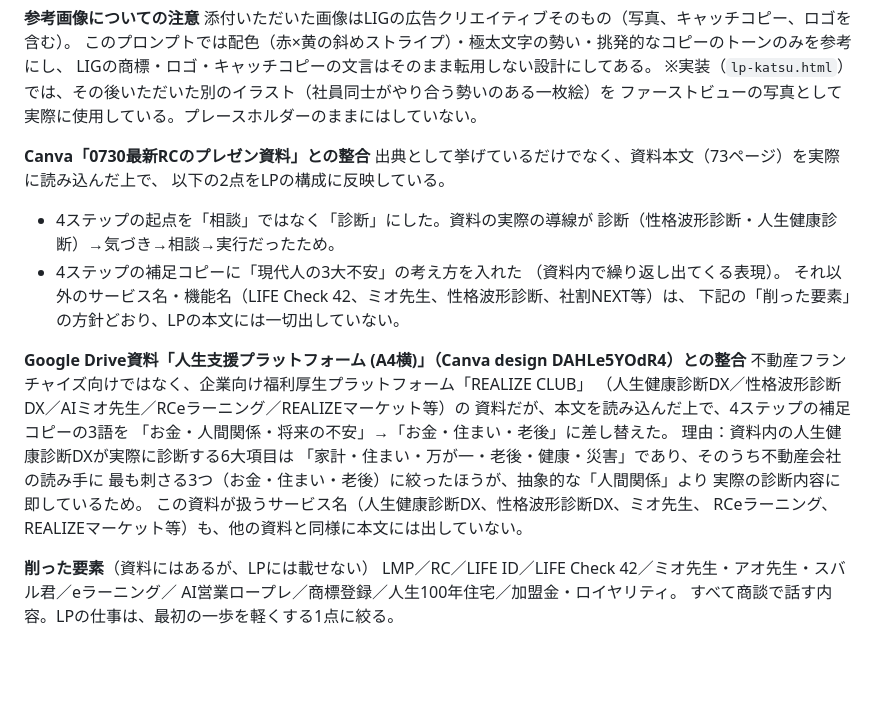
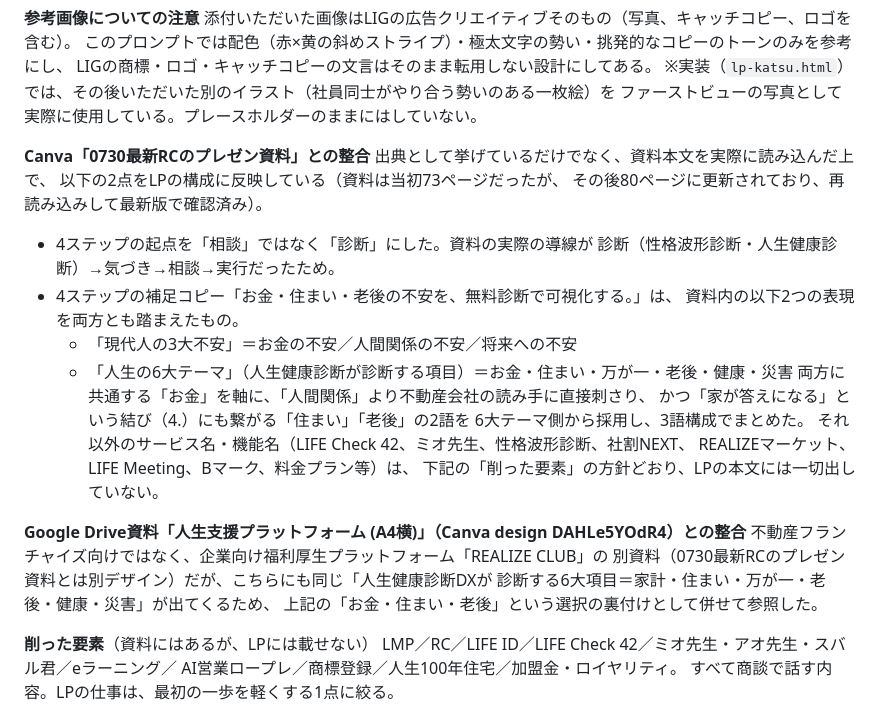
Before and after one commit to nrealize04784-sys/jinnsei-siennkeiei, a Markdown page: lp-prompt-katsu-franchise.md, the part around the change. Drawn GitHub-style; blank space fills up the shorter version.

Commit message:
Re-ground the 4-step note fully in the 0730 Canva deck (updated to 80 pages)
The deck grew from 73 to 80 pages since it was first read; re-reading it
confirms it directly contains both the "現代人の3大不安" framing and the
exact "人生の6大テーマ" (お金・住まい・万が一・老後・健康・災害) wording,
so "お金・住まい・老後" is grounded in this primary source itself, not
only inferred from the secondary Drive PDF.

```diff
--- a/lp-prompt-katsu-franchise.md
+++ b/lp-prompt-katsu-franchise.md
@@ -150,26 +150,27 @@ LIGの商標・ロゴ・キャッチコピーの文言はそのまま転用し
 ファーストビューの写真として実際に使用している。プレースホルダーのままにはしていない。
 
 **Canva「0730最新RCのプレゼン資料」との整合**
-出典として挙げているだけでなく、資料本文（73ページ）を実際に読み込んだ上で、
-以下の2点をLPの構成に反映している。
+出典として挙げているだけでなく、資料本文を実際に読み込んだ上で、
+以下の2点をLPの構成に反映している（資料は当初73ページだったが、
+その後80ページに更新されており、再読み込みして最新版で確認済み）。
 - 4ステップの起点を「相談」ではなく「診断」にした。資料の実際の導線が
   診断（性格波形診断・人生健康診断）→気づき→相談→実行だったため。
-- 4ステップの補足コピーに「現代人の3大不安」の考え方を入れた
-  （資料内で繰り返し出てくる表現）。
-それ以外のサービス名・機能名（LIFE Check 42、ミオ先生、性格波形診断、社割NEXT等）は、
+- 4ステップの補足コピー「お金・住まい・老後の不安を、無料診断で可視化する。」は、
+  資料内の以下2つの表現を両方とも踏まえたもの。
+  - 「現代人の3大不安」＝お金の不安／人間関係の不安／将来への不安
+  - 「人生の6大テーマ」（人生健康診断が診断する項目）＝お金・住まい・万が一・老後・健康・災害
+  両方に共通する「お金」を軸に、「人間関係」より不動産会社の読み手に直接刺さり、
+  かつ「家が答えになる」という結び（4.）にも繋がる「住まい」「老後」の2語を
+  6大テーマ側から採用し、3語構成でまとめた。
+それ以外のサービス名・機能名（LIFE Check 42、ミオ先生、性格波形診断、社割NEXT、
+REALIZEマーケット、LIFE Meeting、Bマーク、料金プラン等）は、
 下記の「削った要素」の方針どおり、LPの本文には一切出していない。
 
 **Google Drive資料「人生支援プラットフォーム (A4横)」（Canva design DAHLe5YOdR4）との整合**
-不動産フランチャイズ向けではなく、企業向け福利厚生プラットフォーム「REALIZE CLUB」
-（人生健康診断DX／性格波形診断DX／AIミオ先生／RCeラーニング／REALIZEマーケット等）の
-資料だが、本文を読み込んだ上で、4ステップの補足コピーの3語を
-「お金・人間関係・将来の不安」→「お金・住まい・老後」に差し替えた。
-理由：資料内の人生健康診断DXが実際に診断する6大項目は
-「家計・住まい・万が一・老後・健康・災害」であり、そのうち不動産会社の読み手に
-最も刺さる3つ（お金・住まい・老後）に絞ったほうが、抽象的な「人間関係」より
-実際の診断内容に即しているため。
-この資料が扱うサービス名（人生健康診断DX、性格波形診断DX、ミオ先生、
-RCeラーニング、REALIZEマーケット等）も、他の資料と同様に本文には出していない。
+不動産フランチャイズ向けではなく、企業向け福利厚生プラットフォーム「REALIZE CLUB」の
+別資料（0730最新RCのプレゼン資料とは別デザイン）だが、こちらにも同じ「人生健康診断DXが
+診断する6大項目＝家計・住まい・万が一・老後・健康・災害」が出てくるため、
+上記の「お金・住まい・老後」という選択の裏付けとして併せて参照した。
 
 **削った要素**（資料にはあるが、LPには載せない）
 LMP／RC／LIFE ID／LIFE Check 42／ミオ先生・アオ先生・スバル君／eラーニング／
```
